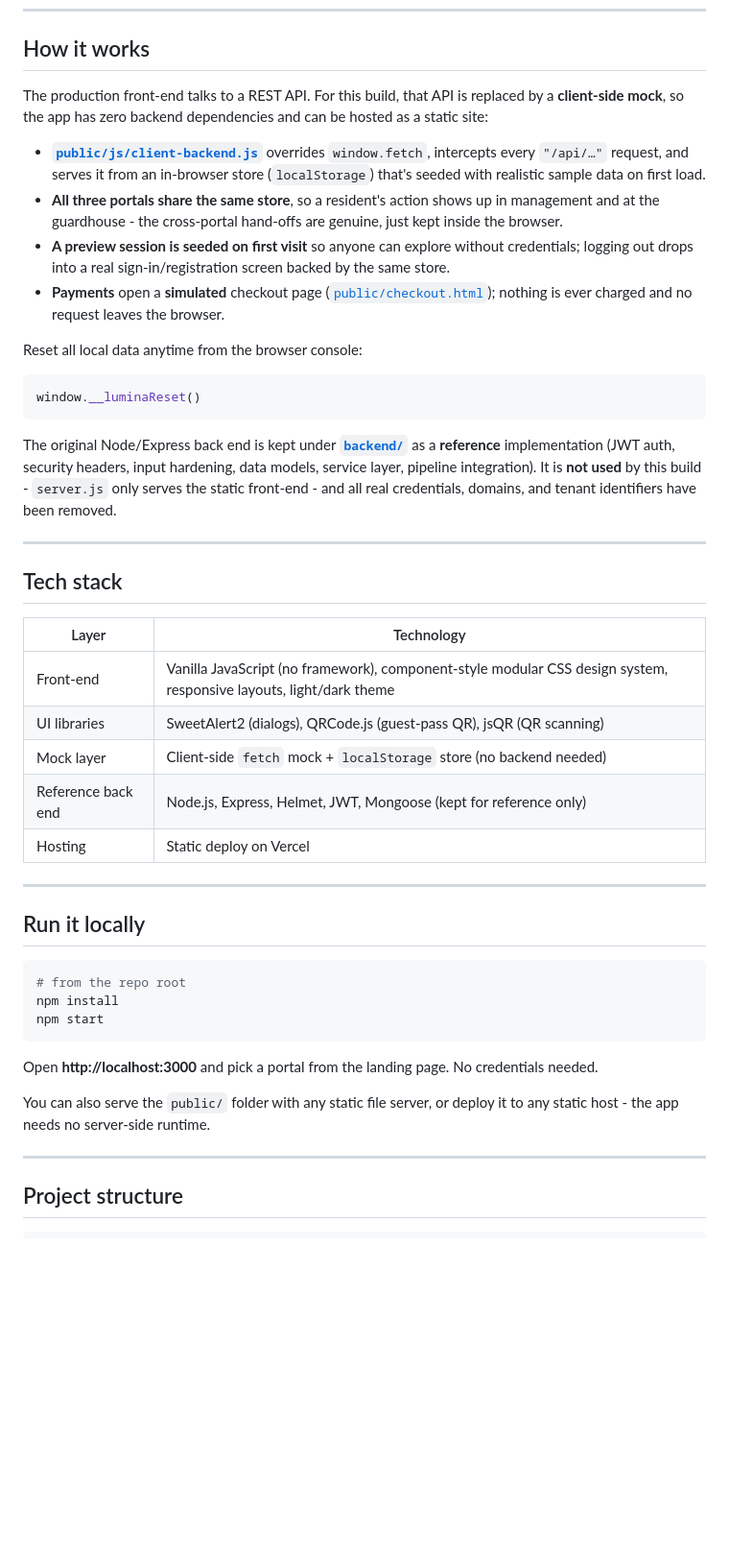
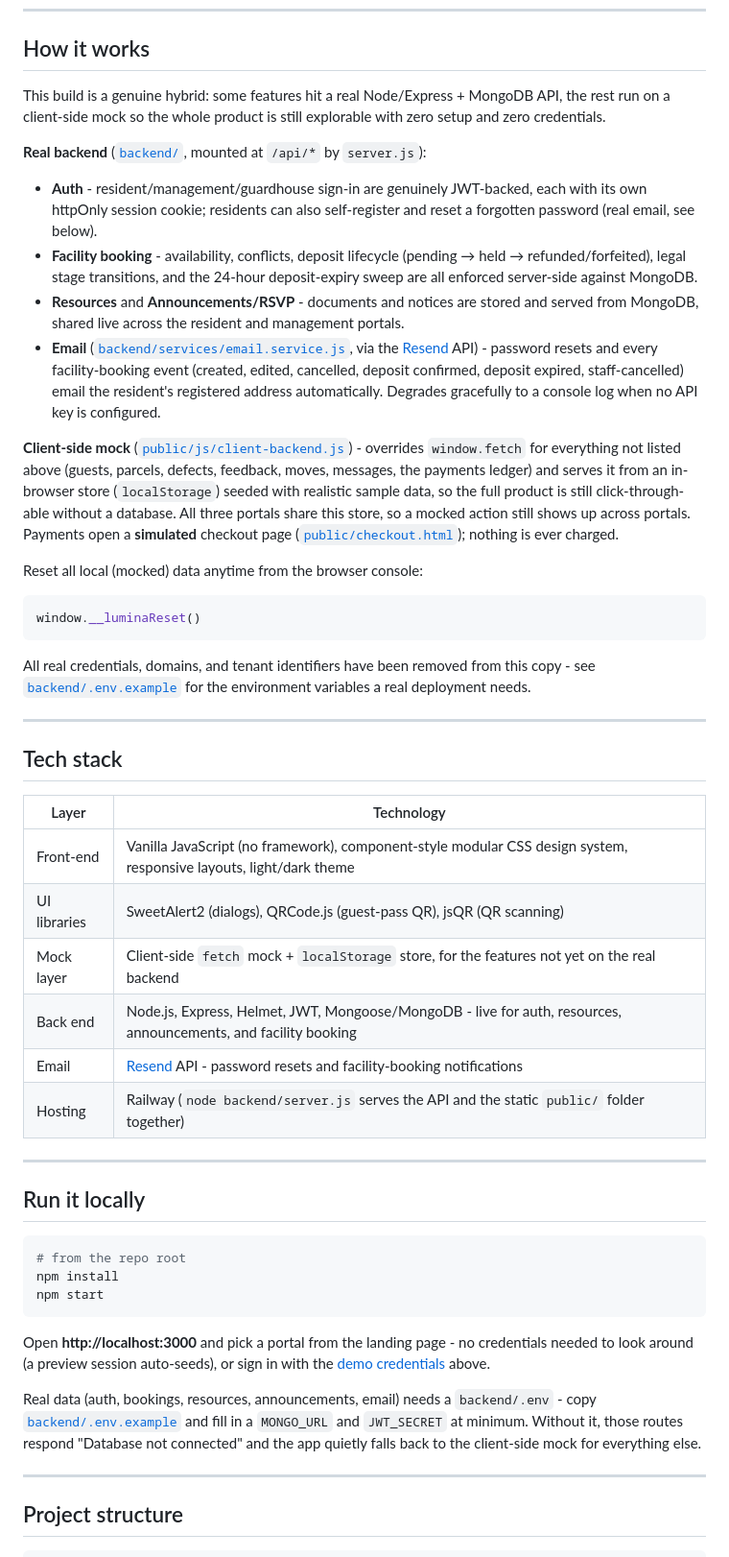
Before and after one commit to dooddles07/The-Meridian, a Markdown page: README.md, the part around one of its changes. Shown at 96% size. Rendered like a GitHub page; blank space fills up the shorter version.

Commit message:
docs: rewrite README for hybrid real-backend architecture, live Railway URL, and demo credentials

````diff
--- a/README.md
+++ b/README.md
@@ -186,32 +213,42 @@ management; **messages** thread live between resident and management in both dir
 
 ## How it works
 
-The production front-end talks to a REST API. For this build, that API is replaced
-by a **client-side mock**, so the app has zero backend dependencies and can be hosted as a
-static site:
+This build is a genuine hybrid: some features hit a real Node/Express + MongoDB API,
+the rest run on a client-side mock so the whole product is still explorable with zero
+setup and zero credentials.
 
-- **[`public/js/client-backend.js`](public/js/client-backend.js)** overrides `window.fetch`,
-  intercepts every `"/api/…"` request, and serves it from an in-browser store
-  (`localStorage`) that's seeded with realistic sample data on first load.
-- **All three portals share the same store**, so a resident's action shows up in
-  management and at the guardhouse - the cross-portal hand-offs are genuine, just kept
-  inside the browser.
-- **A preview session is seeded on first visit** so anyone can explore without
-  credentials; logging out drops into a real sign-in/registration screen backed by the
-  same store.
-- **Payments** open a **simulated** checkout page ([`public/checkout.html`](public/checkout.html));
-  nothing is ever charged and no request leaves the browser.
+**Real backend** ([`backend/`](backend/), mounted at `/api/*` by `server.js`):
+- **Auth** - resident/management/guardhouse sign-in are genuinely JWT-backed, each with
+  its own httpOnly session cookie; residents can also self-register and reset a
+  forgotten password (real email, see below).
+- **Facility booking** - availability, conflicts, deposit lifecycle (pending → held →
+  refunded/forfeited), legal stage transitions, and the 24-hour deposit-expiry sweep are
+  all enforced server-side against MongoDB.
+- **Resources** and **Announcements/RSVP** - documents and notices are stored and served
+  from MongoDB, shared live across the resident and management portals.
+- **Email** ([`backend/services/email.service.js`](backend/services/email.service.js),
+  via the [Resend](https://resend.com) API) - password resets and every facility-booking
+  event (created, edited, cancelled, deposit confirmed, deposit expired, staff-cancelled)
+  email the resident's registered address automatically. Degrades gracefully to a
+  console log when no API key is configured.
 
-Reset all local data anytime from the browser console:
+**Client-side mock** ([`public/js/client-backend.js`](public/js/client-backend.js)) -
+overrides `window.fetch` for everything not listed above (guests, parcels, defects,
+feedback, moves, messages, the payments ledger) and serves it from an in-browser store
+(`localStorage`) seeded with realistic sample data, so the full product is still
+click-through-able without a database. All three portals share this store, so a mocked
+action still shows up across portals. Payments open a **simulated** checkout page
+([`public/checkout.html`](public/checkout.html)); nothing is ever charged.
+
+Reset all local (mocked) data anytime from the browser console:
 
 ```js
 window.__luminaReset()
 ```
 
-The original Node/Express back end is kept under **[`backend/`](backend/)** as a **reference**
-implementation (JWT auth, security headers, input hardening, data models, service layer,
-pipeline integration). It is **not used** by this build - `server.js` only serves the static
-front-end - and all real credentials, domains, and tenant identifiers have been removed.
+All real credentials, domains, and tenant identifiers have been removed from this copy -
+see [`backend/.env.example`](backend/.env.example) for the environment variables a real
+deployment needs.
 
 ---
 
@@ -221,9 +258,10 @@ front-end - and all real credentials, domains, and tenant identifiers have been
 | --- | --- |
 | Front-end | Vanilla JavaScript (no framework), component-style modular CSS design system, responsive layouts, light/dark theme |
 | UI libraries | SweetAlert2 (dialogs), QRCode.js (guest-pass QR), jsQR (QR scanning) |
-| Mock layer | Client-side `fetch` mock + `localStorage` store (no backend needed) |
-| Reference back end | Node.js, Express, Helmet, JWT, Mongoose (kept for reference only) |
-| Hosting | Static deploy on Vercel |
+| Mock layer | Client-side `fetch` mock + `localStorage` store, for the features not yet on the real backend |
+| Back end | Node.js, Express, Helmet, JWT, Mongoose/MongoDB - live for auth, resources, announcements, and facility booking |
+| Email | [Resend](https://resend.com) API - password resets and facility-booking notifications |
+| Hosting | Railway (`node backend/server.js` serves the API and the static `public/` folder together) |
 
 ---
 
@@ -235,10 +273,14 @@ npm install
 npm start
 ```
 
-Open **http://localhost:3000** and pick a portal from the landing page. No credentials needed.
+Open **http://localhost:3000** and pick a portal from the landing page - no credentials
+needed to look around (a preview session auto-seeds), or sign in with the
+[demo credentials](#demo-credentials) above.
 
-You can also serve the `public/` folder with any static file server, or deploy it to any
-static host - the app needs no server-side runtime.
+Real data (auth, bookings, resources, announcements, email) needs a `backend/.env` -
+copy [`backend/.env.example`](backend/.env.example) and fill in a `MONGO_URL` and
+`JWT_SECRET` at minimum. Without it, those routes respond "Database not connected"
+and the app quietly falls back to the client-side mock for everything else.
 
 ---
 
````
Also changed, not shown: other parts of README.md (+54 -23 lines).
